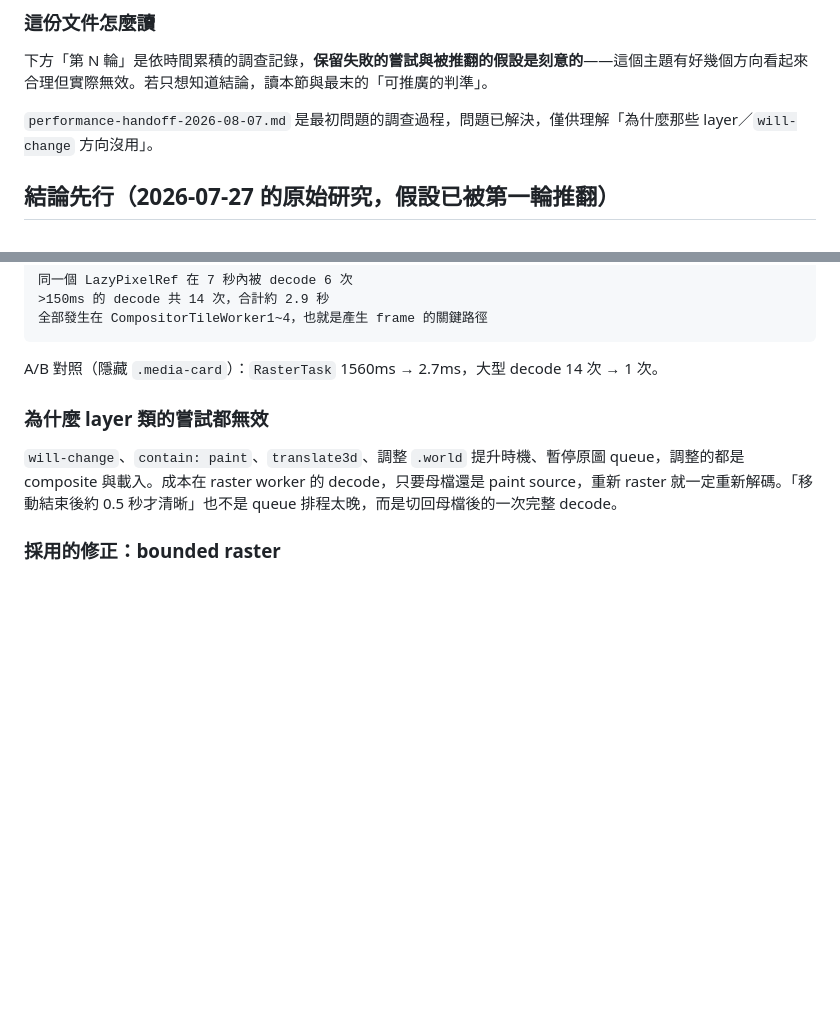
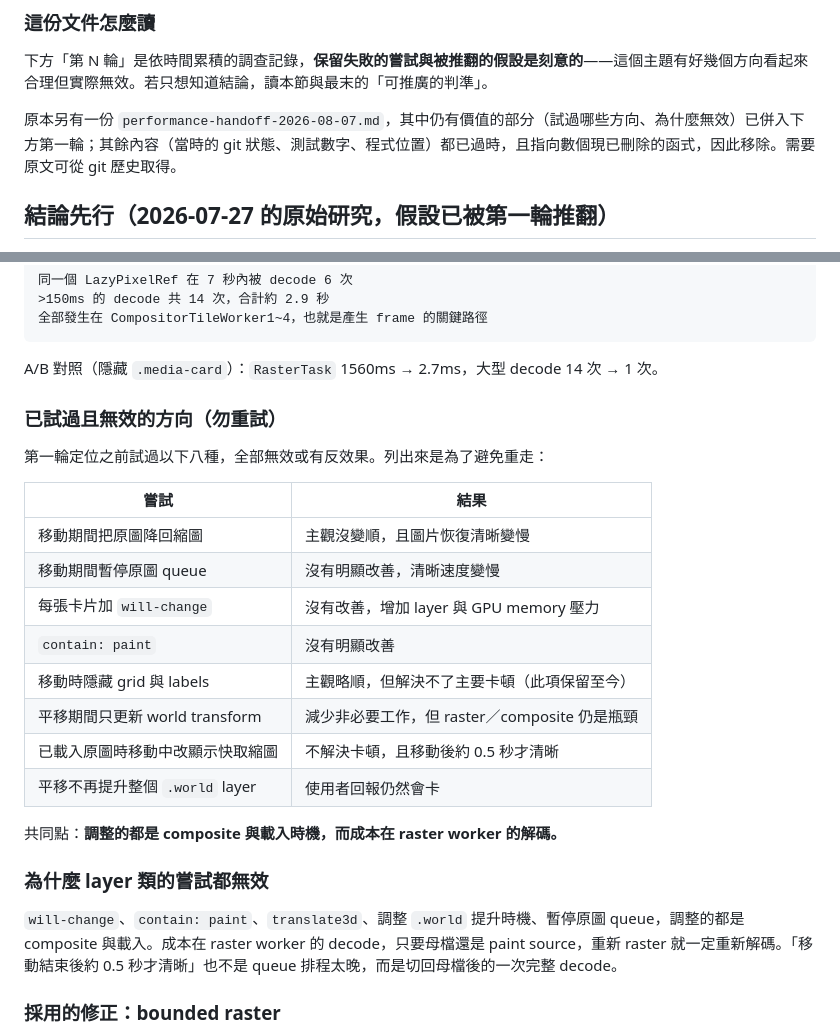
Before and after one commit to insight97/eagle-bird-view, a Markdown page: docs/performance-best-practices.md, 2 parts joined by grey strips. GitHub-like rendering; blank space fills up the shorter version.

````diff
--- a/docs/performance-best-practices.md
+++ b/docs/performance-best-practices.md
@@ -27,7 +27,7 @@
 
 下方「第 N 輪」是依時間累積的調查記錄，**保留失敗的嘗試與被推翻的假設是刻意的**——這個主題有好幾個方向看起來合理但實際無效。若只想知道結論，讀本節與最末的「可推廣的判準」。
 
-`performance-handoff-2026-08-07.md` 是最初問題的調查過程，問題已解決，僅供理解「為什麼那些 layer／`will-change` 方向沒用」。
+原本另有一份 `performance-handoff-2026-08-07.md`，其中仍有價值的部分（試過哪些方向、為什麼無效）已併入下方第一輪；其餘內容（當時的 git 狀態、測試數字、程式位置）都已過時，且指向數個現已刪除的函式，因此移除。需要原文可從 git 歷史取得。
 
 ## 結論先行（2026-07-27 的原始研究，假設已被第一輪推翻）
 
@@ -64,6 +64,23 @@ Eagle 的 `fileURL` 是全解析度母檔，而 `thumbnailURL` 只有 320px 長
 ```
 
 A/B 對照（隱藏 `.media-card`）：`RasterTask` 1560ms → 2.7ms，大型 decode 14 次 → 1 次。
+
+### 已試過且無效的方向（勿重試）
+
+第一輪定位之前試過以下八種，全部無效或有反效果。列出來是為了避免重走：
+
+| 嘗試 | 結果 |
+| --- | --- |
+| 移動期間把原圖降回縮圖 | 主觀沒變順，且圖片恢復清晰變慢 |
+| 移動期間暫停原圖 queue | 沒有明顯改善，清晰速度變慢 |
+| 每張卡片加 `will-change` | 沒有改善，增加 layer 與 GPU memory 壓力 |
+| `contain: paint` | 沒有明顯改善 |
+| 移動時隱藏 grid 與 labels | 主觀略順，但解決不了主要卡頓（此項保留至今） |
+| 平移期間只更新 world transform | 減少非必要工作，但 raster／composite 仍是瓶頸 |
+| 已載入原圖時移動中改顯示快取縮圖 | 不解決卡頓，且移動後約 0.5 秒才清晰 |
+| 平移不再提升整個 `.world` layer | 使用者回報仍然會卡 |
+
+共同點：**調整的都是 composite 與載入時機，而成本在 raster worker 的解碼。**
 
 ### 為什麼 layer 類的嘗試都無效
 
````
Also changed, not shown: AGENTS.md (+2 -5 lines), docs/performance-handoff-2026-08-07.md (deleted, +0 -251 lines).
